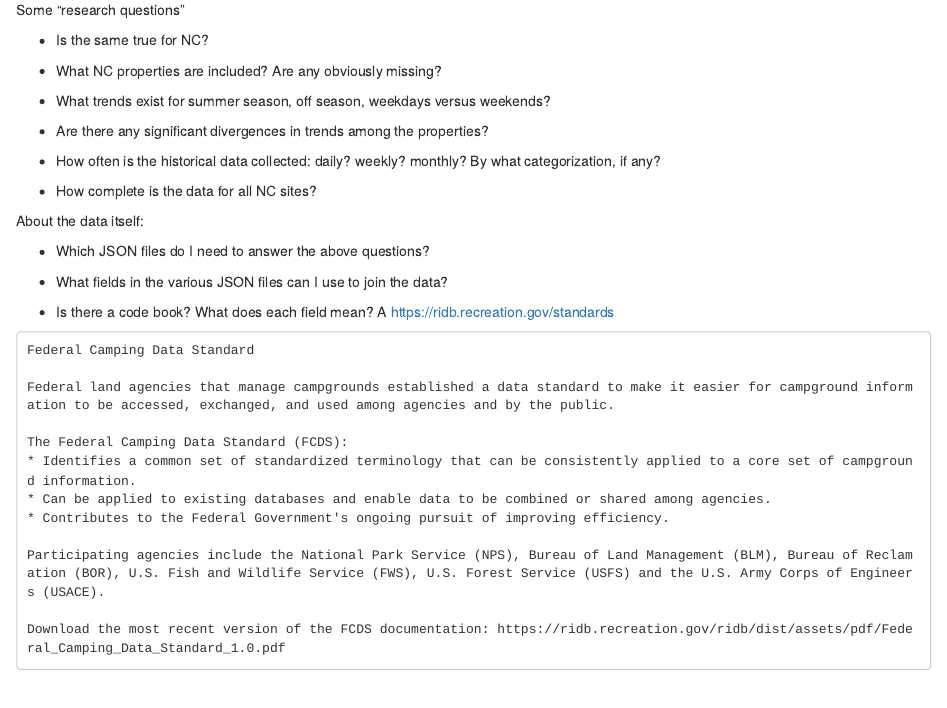
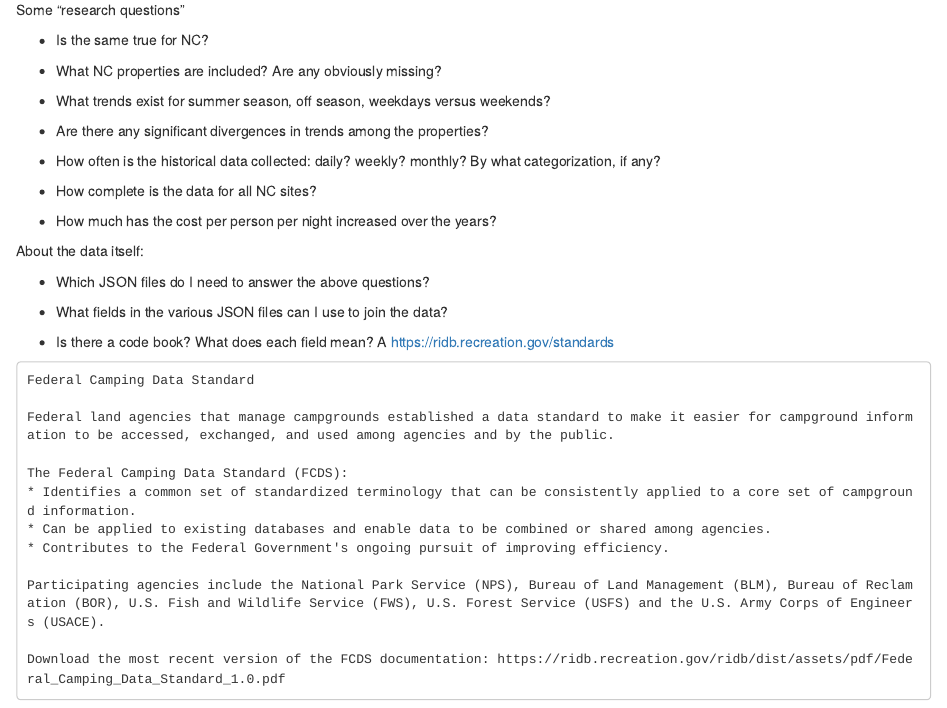
Before and after one commit to dmoul/nc-camping, an R Markdown document (notes.Rmd): the page in a window 1100 px wide, from 930 px down. Rendered offline with R 4.5, knitr and Pandoc, with nearby package versions.

Commit message:
Update research questions

```diff
--- a/notes.Rmd
+++ b/notes.Rmd
@@ -42,6 +42,8 @@ Some "research questions"
 
 * How complete is the data for all NC sites?
 
+* How much has the cost per person per night increased over the years?
+
 
 About the data itself:
 
```
